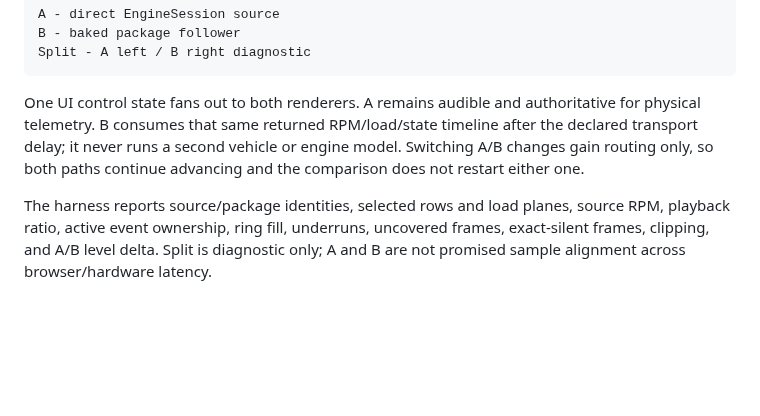
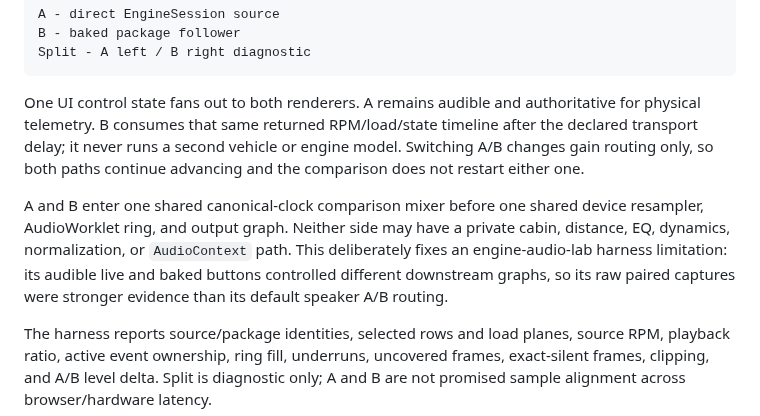
Before and after one commit to SvetlozarValchev/crankwave, a Markdown page: docs/RESPONSIVE_AUDIO_BAKER_PLAN.md, the part around the change. Rendered like a GitHub page; blank space fills up the shorter version.

Commit message:
docs: require shared source baked audition path

```diff
--- a/docs/RESPONSIVE_AUDIO_BAKER_PLAN.md
+++ b/docs/RESPONSIVE_AUDIO_BAKER_PLAN.md
@@ -150,6 +150,13 @@ the declared transport delay; it never runs a second vehicle or engine model. Sw
 A/B changes gain routing only, so both paths continue advancing and the comparison
 does not restart either one.
 
+A and B enter one shared canonical-clock comparison mixer before one shared device
+resampler, AudioWorklet ring, and output graph. Neither side may have a private cabin,
+distance, EQ, dynamics, normalization, or `AudioContext` path. This deliberately fixes
+an engine-audio-lab harness limitation: its audible live and baked buttons controlled
+different downstream graphs, so its raw paired captures were stronger evidence than
+its default speaker A/B routing.
+
 The harness reports source/package identities, selected rows and load planes, source
 RPM, playback ratio, active event ownership, ring fill, underruns, uncovered frames,
 exact-silent frames, clipping, and A/B level delta. Split is diagnostic only; A and B
```
